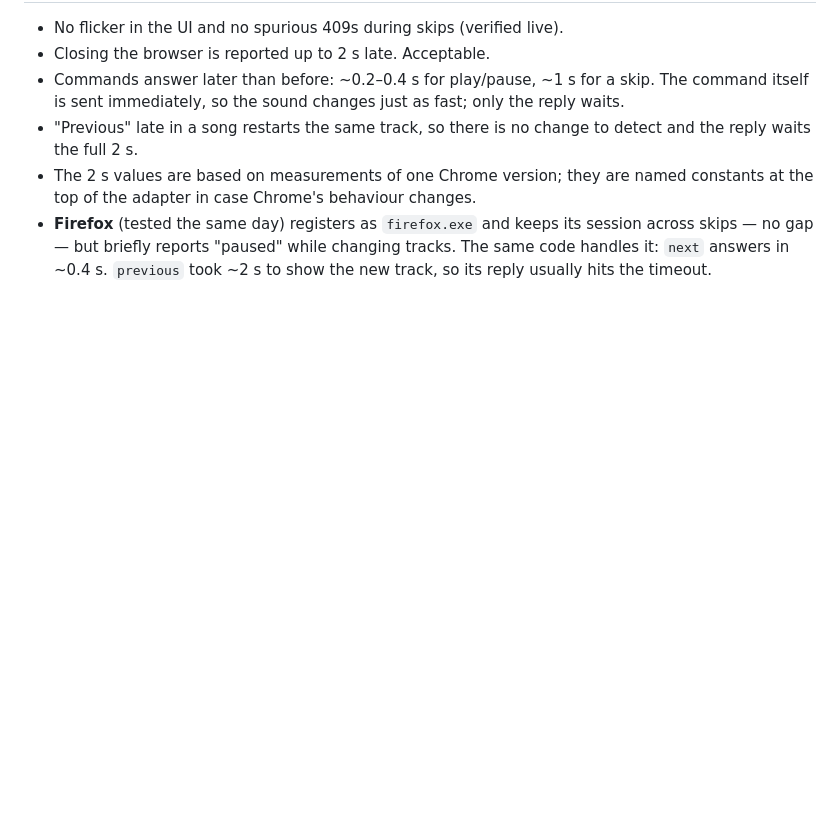
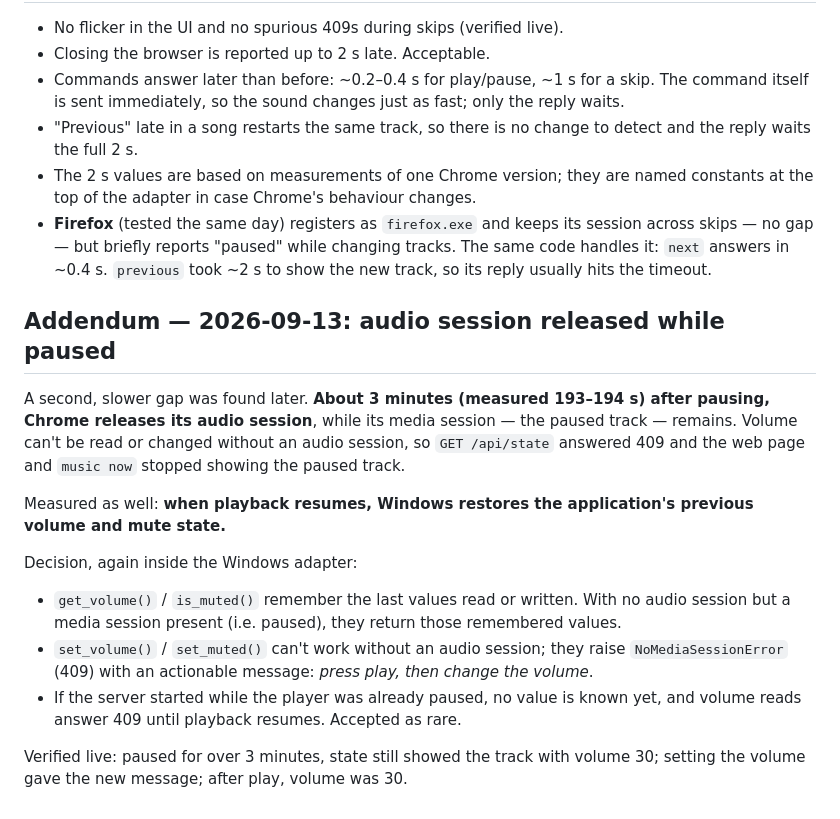
Before and after one commit to GuillermoChagasSartori/remote-music-control, a Markdown page: docs/decisions/0008-absorbing-chrome-smtc-session-gaps.md, the part around the change. Drawn GitHub-style; blank space fills up the shorter version.

Commit message:
docs: record paused-audio-session and log rotation findings

```diff
--- a/docs/decisions/0008-absorbing-chrome-smtc-session-gaps.md
+++ b/docs/decisions/0008-absorbing-chrome-smtc-session-gaps.md
@@ -57,3 +57,28 @@ above it unaware of the quirk:
   session across skips — no gap — but briefly reports "paused" while changing
   tracks. The same code handles it: `next` answers in ~0.4 s. `previous` took
   ~2 s to show the new track, so its reply usually hits the timeout.
+
+## Addendum — 2026-09-13: audio session released while paused
+
+A second, slower gap was found later. **About 3 minutes (measured 193–194 s)
+after pausing, Chrome releases its audio session**, while its media session —
+the paused track — remains. Volume can't be read or changed without an audio
+session, so `GET /api/state` answered 409 and the web page and `music now`
+stopped showing the paused track.
+
+Measured as well: **when playback resumes, Windows restores the application's
+previous volume and mute state.**
+
+Decision, again inside the Windows adapter:
+
+- `get_volume()` / `is_muted()` remember the last values read or written. With
+  no audio session but a media session present (i.e. paused), they return
+  those remembered values.
+- `set_volume()` / `set_muted()` can't work without an audio session; they
+  raise `NoMediaSessionError` (409) with an actionable message: *press play,
+  then change the volume*.
+- If the server started while the player was already paused, no value is known
+  yet, and volume reads answer 409 until playback resumes. Accepted as rare.
+
+Verified live: paused for over 3 minutes, state still showed the track with
+volume 30; setting the volume gave the new message; after play, volume was 30.
```
Also changed, not shown: docs/testing-on-windows.md (+3 -0 lines).
